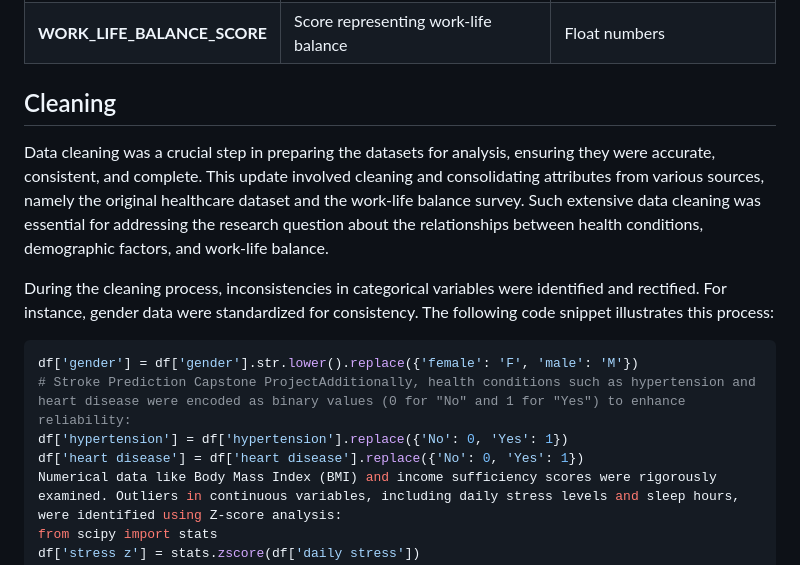
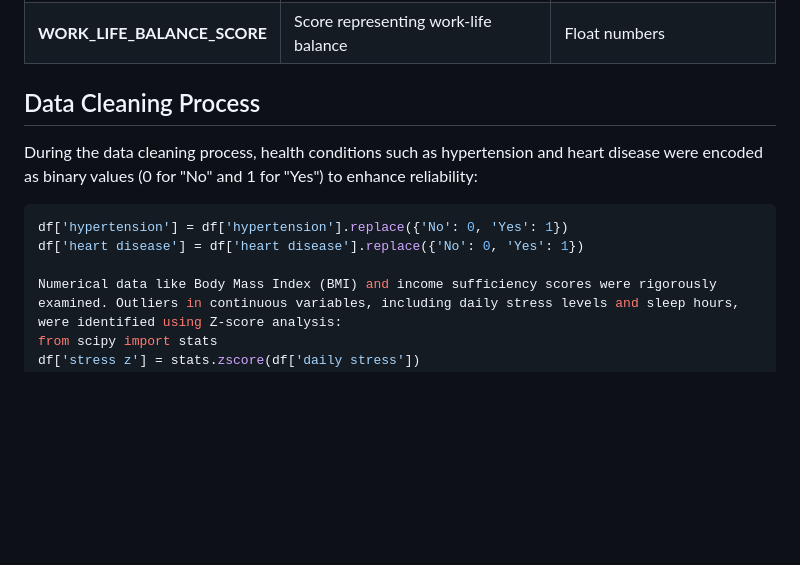
Before and after one commit to alvaroquintero28/Capstone-Project-Report, a Markdown page: README.md, the part around the change. GitHub-like rendering; blank space fills up the shorter version.

Commit message:
Updates from Overleaf

````diff
--- a/README.md
+++ b/README.md
@@ -157,16 +157,14 @@ The following tables summarize the original data attributes, including their des
 | **GENDER**               | Gender of the individual                                  | "Male", "Female"                                     |
 | **WORK_LIFE_BALANCE_SCORE**| Score representing work-life balance                    | Float numbers                                         |
 
-## Cleaning
-Data cleaning was a crucial step in preparing the datasets for analysis, ensuring they were accurate, consistent, and complete. This update involved cleaning and consolidating attributes from various sources, namely the original healthcare dataset and the work-life balance survey. Such extensive data cleaning was essential for addressing the research question about the relationships between health conditions, demographic factors, and work-life balance.
+## Data Cleaning Process
 
-During the cleaning process, inconsistencies in categorical variables were identified and rectified. For instance, gender data were standardized for consistency. The following code snippet illustrates this process:
+During the data cleaning process, health conditions such as hypertension and heart disease were encoded as binary values (0 for "No" and 1 for "Yes") to enhance reliability:
 
 ```python
-df['gender'] = df['gender'].str.lower().replace({'female': 'F', 'male': 'M'})
-# Stroke Prediction Capstone ProjectAdditionally, health conditions such as hypertension and heart disease were encoded as binary values (0 for "No" and 1 for "Yes") to enhance reliability:
 df['hypertension'] = df['hypertension'].replace({'No': 0, 'Yes': 1})
 df['heart disease'] = df['heart disease'].replace({'No': 0, 'Yes': 1})
+
 Numerical data like Body Mass Index (BMI) and income sufficiency scores were rigorously examined. Outliers in continuous variables, including daily stress levels and sleep hours, were identified using Z-score analysis:
 from scipy import stats
 df['stress z'] = stats.zscore(df['daily stress'])
````
